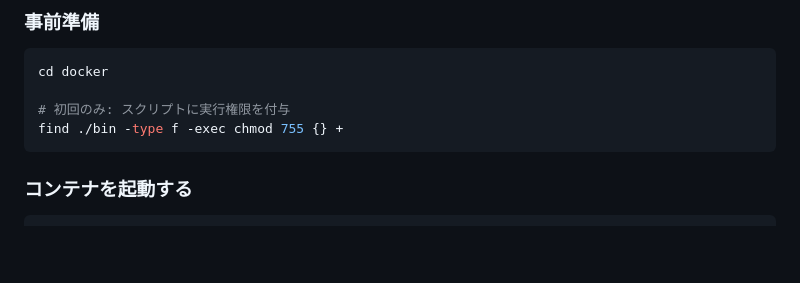
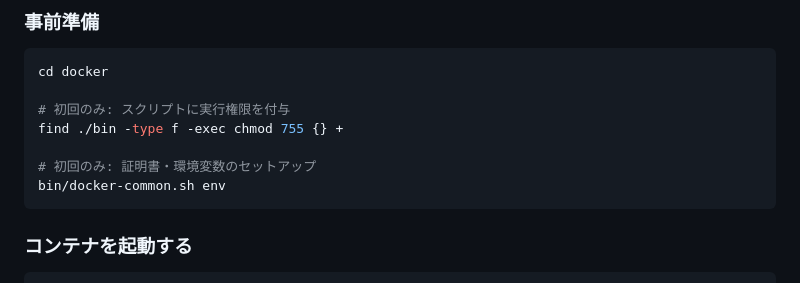
Before and after one commit to bobtabo/authorization-showcase, a Markdown page: docker/README.md, the part around the change. Drawn GitHub-style; blank space fills up the shorter version.

Commit message:
docs(docker): 事前準備の環境セットアップ手順を bin/docker-common.sh env に更新
Co-Authored-By: Claude Sonnet 4.6 <noreply@anthropic.com>

````diff
--- a/docker/README.md
+++ b/docker/README.md
@@ -39,6 +39,9 @@ cd docker
 
 # 初回のみ: スクリプトに実行権限を付与
 find ./bin -type f -exec chmod 755 {} +
+
+# 初回のみ: 証明書・環境変数のセットアップ
+bin/docker-common.sh env
 ```
 
 ### コンテナを起動する
````
